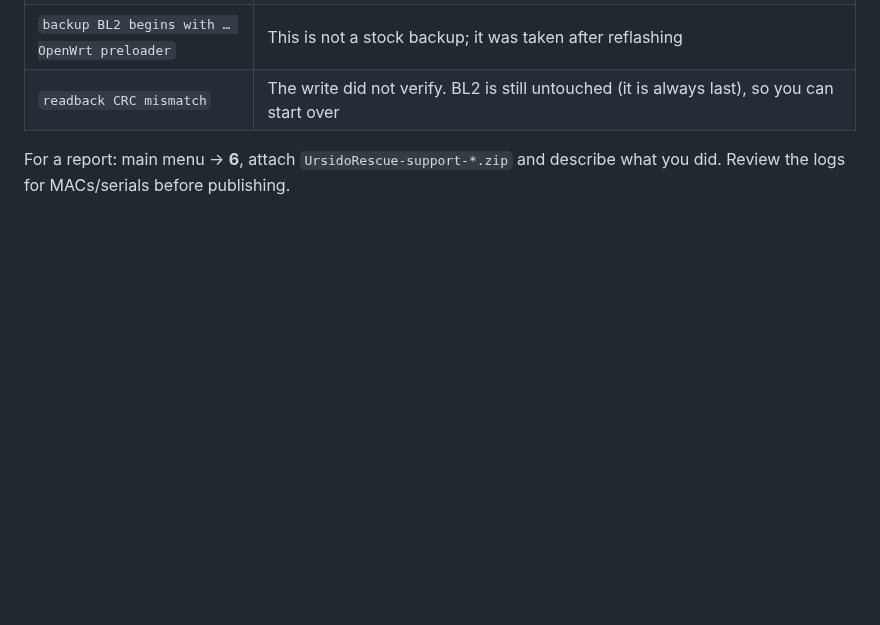
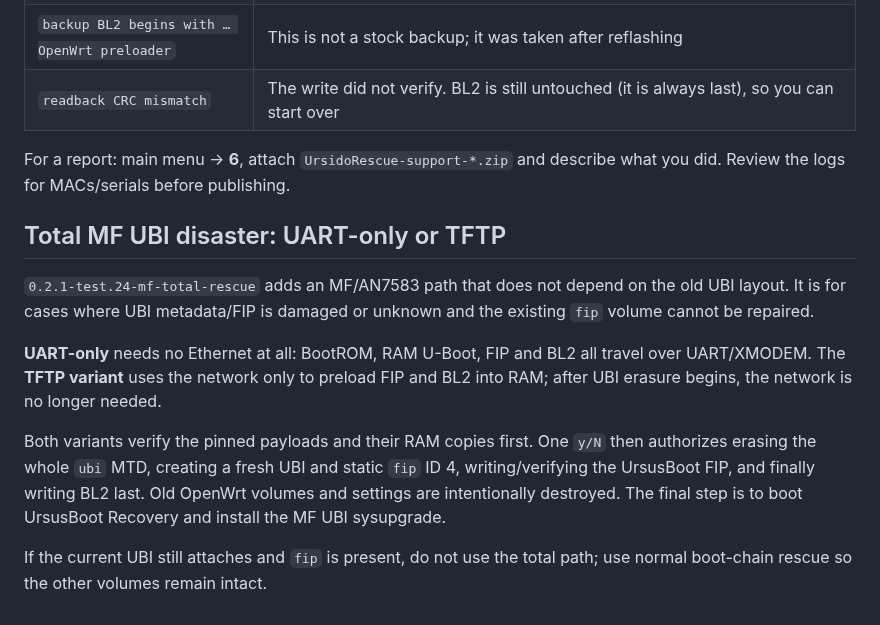
Before and after one commit to Medvedolog/airoha-ursidorescue, a Markdown page: doc/GUIDE_EN.md, the part around the change. Rendered like a GitHub page; blank space fills up the shorter version.

Commit message:
docs: describe MF total UBI rescue modes

```diff
--- a/doc/GUIDE_EN.md
+++ b/doc/GUIDE_EN.md
@@ -370,3 +370,13 @@ stop no new write commands are sent.
 
 For a report: main menu → **6**, attach `UrsidoRescue-support-*.zip` and describe what you did.
 Review the logs for MACs/serials before publishing.
+
+## Total MF UBI disaster: UART-only or TFTP
+
+`0.2.1-test.24-mf-total-rescue` adds an MF/AN7583 path that does not depend on the old UBI layout. It is for cases where UBI metadata/FIP is damaged or unknown and the existing `fip` volume cannot be repaired.
+
+**UART-only** needs no Ethernet at all: BootROM, RAM U-Boot, FIP and BL2 all travel over UART/XMODEM. The **TFTP variant** uses the network only to preload FIP and BL2 into RAM; after UBI erasure begins, the network is no longer needed.
+
+Both variants verify the pinned payloads and their RAM copies first. One `y/N` then authorizes erasing the whole `ubi` MTD, creating a fresh UBI and static `fip` ID 4, writing/verifying the UrsusBoot FIP, and finally writing BL2 last. Old OpenWrt volumes and settings are intentionally destroyed. The final step is to boot UrsusBoot Recovery and install the MF UBI sysupgrade.
+
+If the current UBI still attaches and `fip` is present, do not use the total path; use normal boot-chain rescue so the other volumes remain intact.
```
